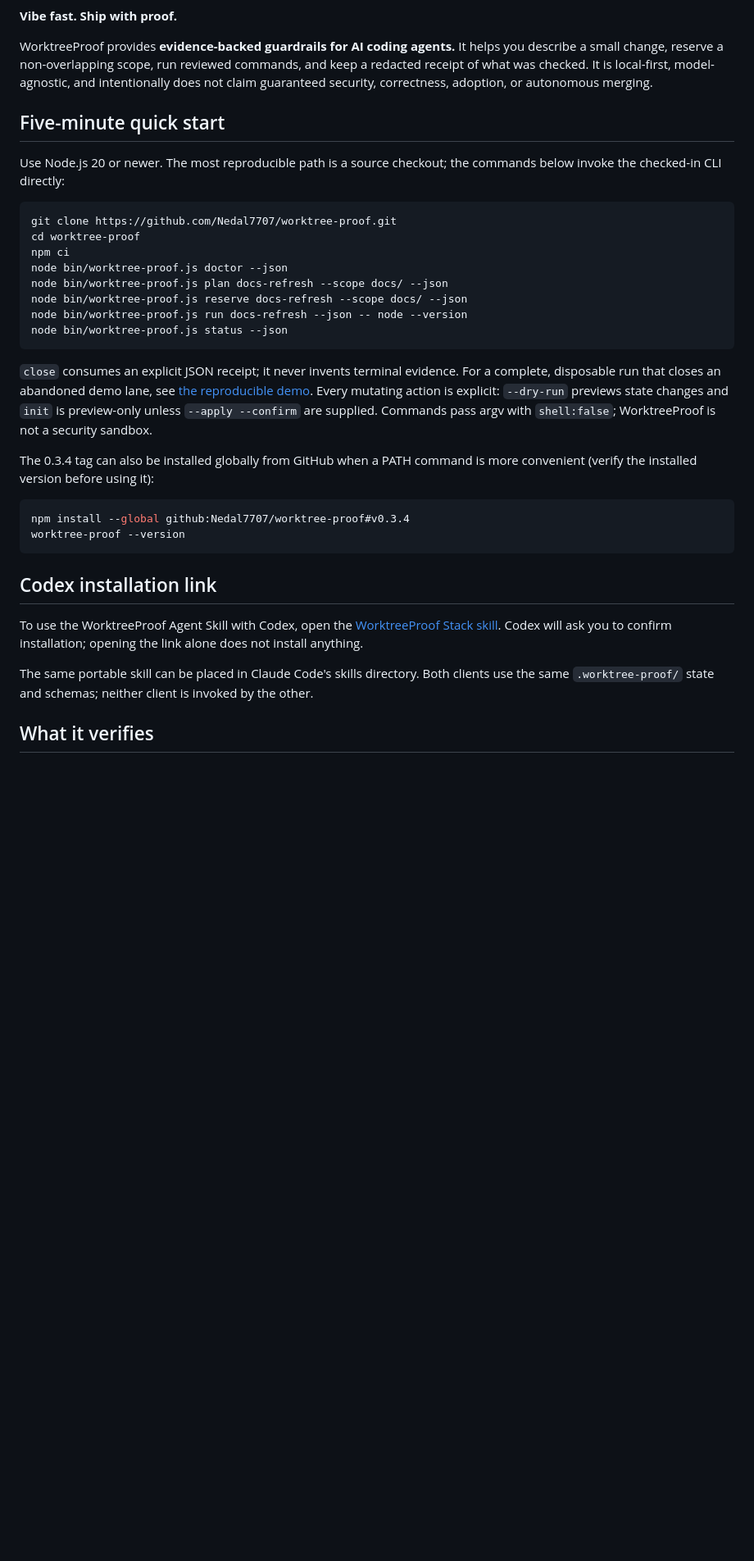
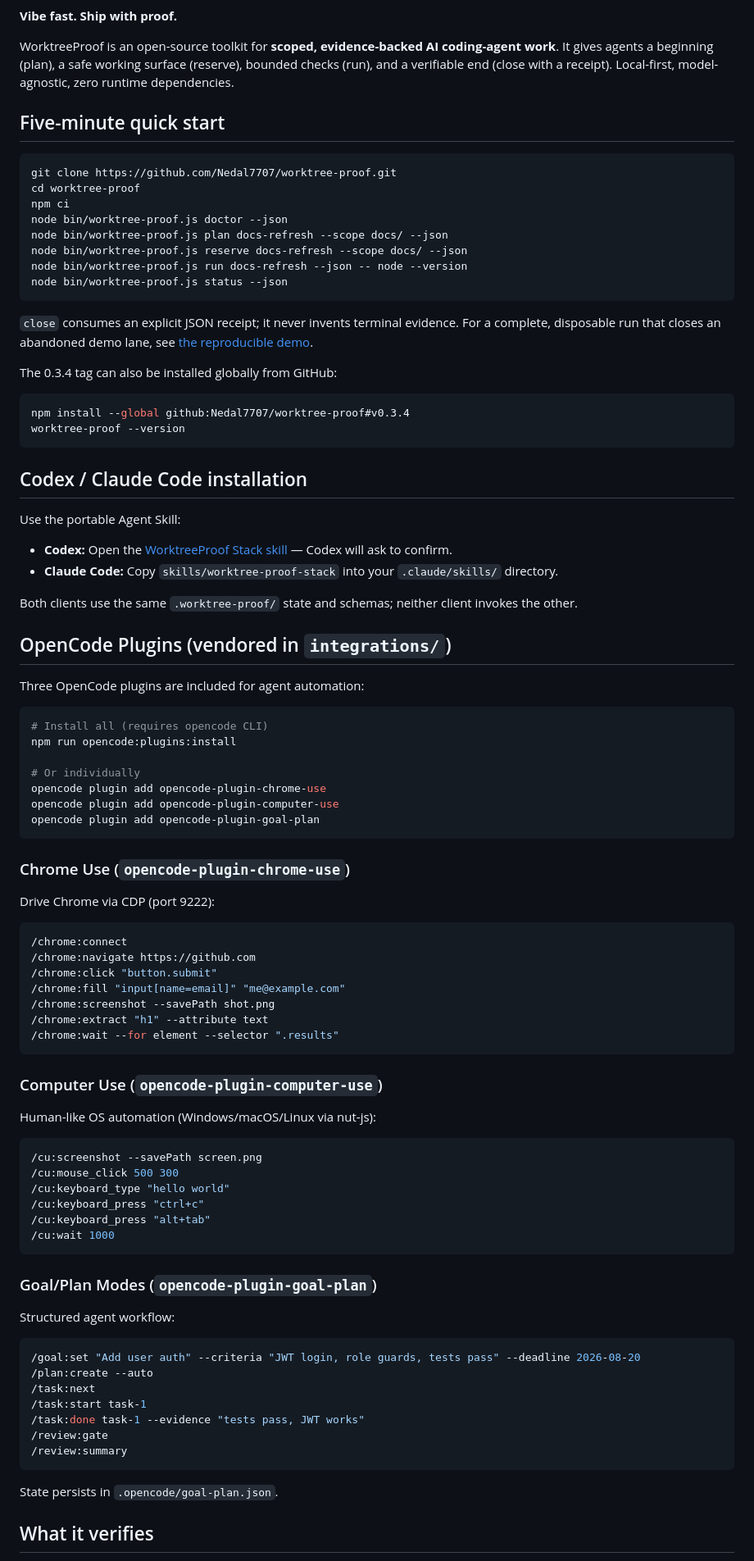
Before and after one commit to Nedal7707/worktree-proof, a Markdown page: README.md, the part around one of its changes. Shown at 82% size. GitHub-like rendering; blank space fills up the shorter version.

````diff
--- a/README.md
+++ b/README.md
@@ -2,16 +10,9 @@
 
 **Vibe fast. Ship with proof.**
 
-WorktreeProof provides **evidence-backed guardrails for AI coding agents.** It helps
-you describe a small change, reserve a non-overlapping scope, run reviewed
-commands, and keep a redacted receipt of what was checked. It is local-first,
-model-agnostic, and intentionally does not claim guaranteed security,
-correctness, adoption, or autonomous merging.
+WorktreeProof is an open-source toolkit for **scoped, evidence-backed AI coding-agent work**. It gives agents a beginning (plan), a safe working surface (reserve), bounded checks (run), and a verifiable end (close with a receipt). Local-first, model-agnostic, zero runtime dependencies.
 
 ## Five-minute quick start
-
-Use Node.js 20 or newer. The most reproducible path is a source checkout; the
-commands below invoke the checked-in CLI directly:
 
 ```sh
 git clone https://github.com/Nedal7707/worktree-proof.git
@@ -24,31 +25,74 @@ node bin/worktree-proof.js run docs-refresh --json -- node --version
 node bin/worktree-proof.js status --json
 ```
 
-`close` consumes an explicit JSON receipt; it never invents terminal evidence.
-For a complete, disposable run that closes an abandoned demo lane, see
-[the reproducible demo](docs/DEMO.md). Every mutating action is explicit:
-`--dry-run` previews state changes and `init` is preview-only unless
-`--apply --confirm` are supplied. Commands pass argv with `shell:false`;
-WorktreeProof is not a security sandbox.
+`close` consumes an explicit JSON receipt; it never invents terminal evidence. For a complete, disposable run that closes an abandoned demo lane, see [the reproducible demo](docs/DEMO.md).
 
-The 0.3.4 tag can also be installed globally from GitHub when a PATH command is
-more convenient (verify the installed version before using it):
+The 0.3.4 tag can also be installed globally from GitHub:
 
 ```sh
 npm install --global github:Nedal7707/worktree-proof#v0.3.4
 worktree-proof --version
 ```
 
-## Codex installation link
+## Codex / Claude Code installation
 
-To use the WorktreeProof Agent Skill with Codex, open the
-[WorktreeProof Stack skill](https://github.com/Nedal7707/worktree-proof/tree/main/skills/worktree-proof-stack).
-Codex will ask you to confirm installation; opening the link alone does not
-install anything.
+Use the portable Agent Skill:
 
-The same portable skill can be placed in Claude Code's skills directory. Both
-clients use the same `.worktree-proof/` state and schemas; neither client is
-invoked by the other.
+- **Codex:** Open the [WorktreeProof Stack skill](https://github.com/Nedal7707/worktree-proof/tree/main/skills/worktree-proof-stack) — Codex will ask to confirm.
+- **Claude Code:** Copy `skills/worktree-proof-stack` into your `.claude/skills/` directory.
+
+Both clients use the same `.worktree-proof/` state and schemas; neither client invokes the other.
+
+## OpenCode Plugins (vendored in `integrations/`)
+
+Three OpenCode plugins are included for agent automation:
+
+```bash
+# Install all (requires opencode CLI)
+npm run opencode:plugins:install
+
+# Or individually
+opencode plugin add opencode-plugin-chrome-use
+opencode plugin add opencode-plugin-computer-use
+opencode plugin add opencode-plugin-goal-plan
+```
+
+### Chrome Use (`opencode-plugin-chrome-use`)
+Drive Chrome via CDP (port 9222):
+```bash
+/chrome:connect
+/chrome:navigate https://github.com
+/chrome:click "button.submit"
+/chrome:fill "input[name=email]" "me@example.com"
+/chrome:screenshot --savePath shot.png
+/chrome:extract "h1" --attribute text
+/chrome:wait --for element --selector ".results"
+```
+
+### Computer Use (`opencode-plugin-computer-use`)
+Human-like OS automation (Windows/macOS/Linux via nut-js):
+```bash
+/cu:screenshot --savePath screen.png
+/cu:mouse_click 500 300
+/cu:keyboard_type "hello world"
+/cu:keyboard_press "ctrl+c"
+/cu:keyboard_press "alt+tab"
+/cu:wait 1000
+```
+
+### Goal/Plan Modes (`opencode-plugin-goal-plan`)
+Structured agent workflow:
+```bash
+/goal:set "Add user auth" --criteria "JWT login, role guards, tests pass" --deadline 2026-08-20
+/plan:create --auto
+/task:next
+/task:start task-1
+/task:done task-1 --evidence "tests pass, JWT works"
+/review:gate
+/review:summary
+```
+
+State persists in `.opencode/goal-plan.json`.
 
 ## What it verifies
 
````
Also changed, not shown: other parts of README.md (+60 -64 lines).
